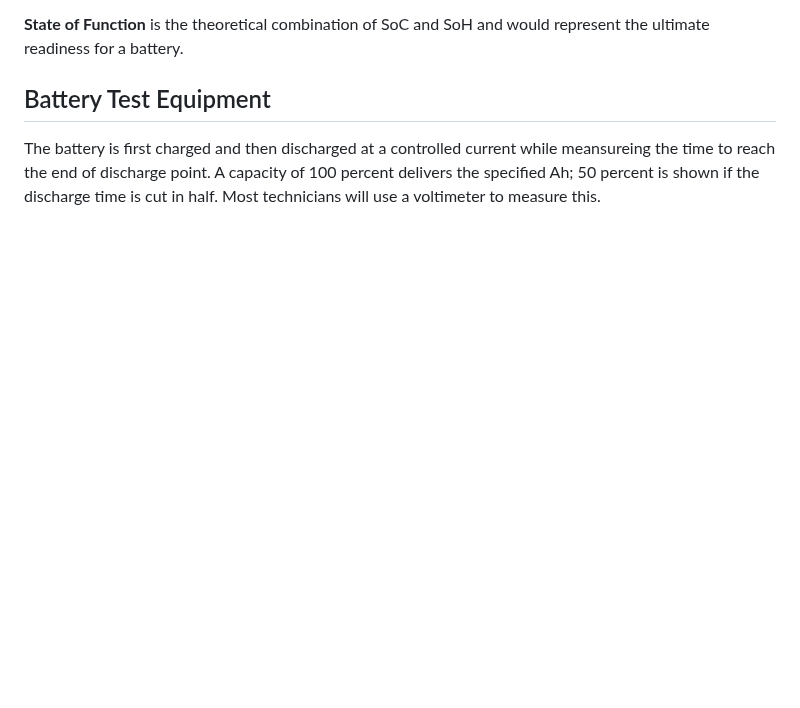
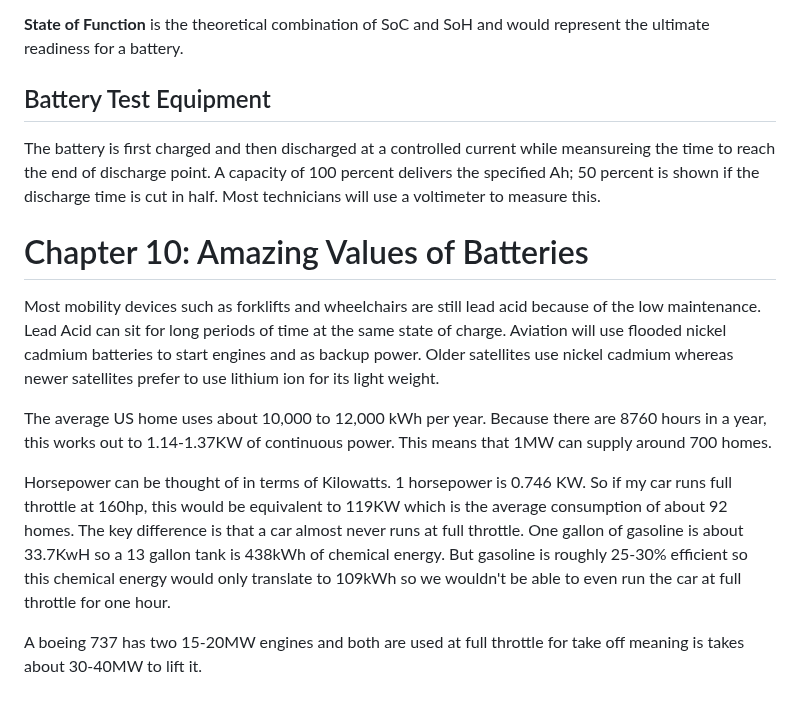
Before and after one commit to bjellesma/Notes, a Markdown page: books/batteries-in-a-portable-world.md, the part around the change. Drawn GitHub-style; blank space fills up the shorter version.

Commit message:
Add Chapter 10 on battery values and applications
Added Chapter 10 discussing the values and applications of different battery types in mobility devices, homes, and aviation.

```diff
--- a/books/batteries-in-a-portable-world.md
+++ b/books/batteries-in-a-portable-world.md
@@ -457,3 +457,13 @@ Most BMS will attempt to capture the SoC but this can be diffult to meansure eve
 ## Battery Test Equipment
 
 The battery is first charged and then discharged at a controlled current while meansureing the time to reach the end of discharge point. A capacity of 100 percent delivers the specified Ah; 50 percent is shown if the discharge time is cut in half. Most technicians will use a voltimeter to measure this.
+
+# Chapter 10: Amazing Values of Batteries
+
+Most mobility devices such as forklifts and wheelchairs are still lead acid because of the low maintenance. Lead Acid can sit for long periods of time at the same state of charge. Aviation will use flooded nickel cadmium batteries to start engines and as backup power. Older satellites use nickel cadmium whereas newer satellites prefer to use lithium ion for its light weight.
+
+The average US home uses about 10,000 to 12,000 kWh per year. Because there are 8760 hours in a year, this works out to 1.14-1.37KW of continuous power. This means that 1MW can supply around 700 homes.
+
+Horsepower can be thought of in terms of Kilowatts. 1 horsepower is 0.746 KW. So if my car runs full throttle at 160hp, this would be equivalent to 119KW which is the average consumption of about 92 homes. The key difference is that a car almost never runs at full throttle. One gallon of gasoline is about 33.7KwH so a 13 gallon tank is 438kWh of chemical energy. But gasoline is roughly 25-30% efficient so this chemical energy would only translate to 109kWh  so we wouldn't be able to even run the car at full throttle for one hour.
+
+A boeing 737 has two 15-20MW engines and both are used at full throttle for take off meaning is takes about 30-40MW to lift it.
```
